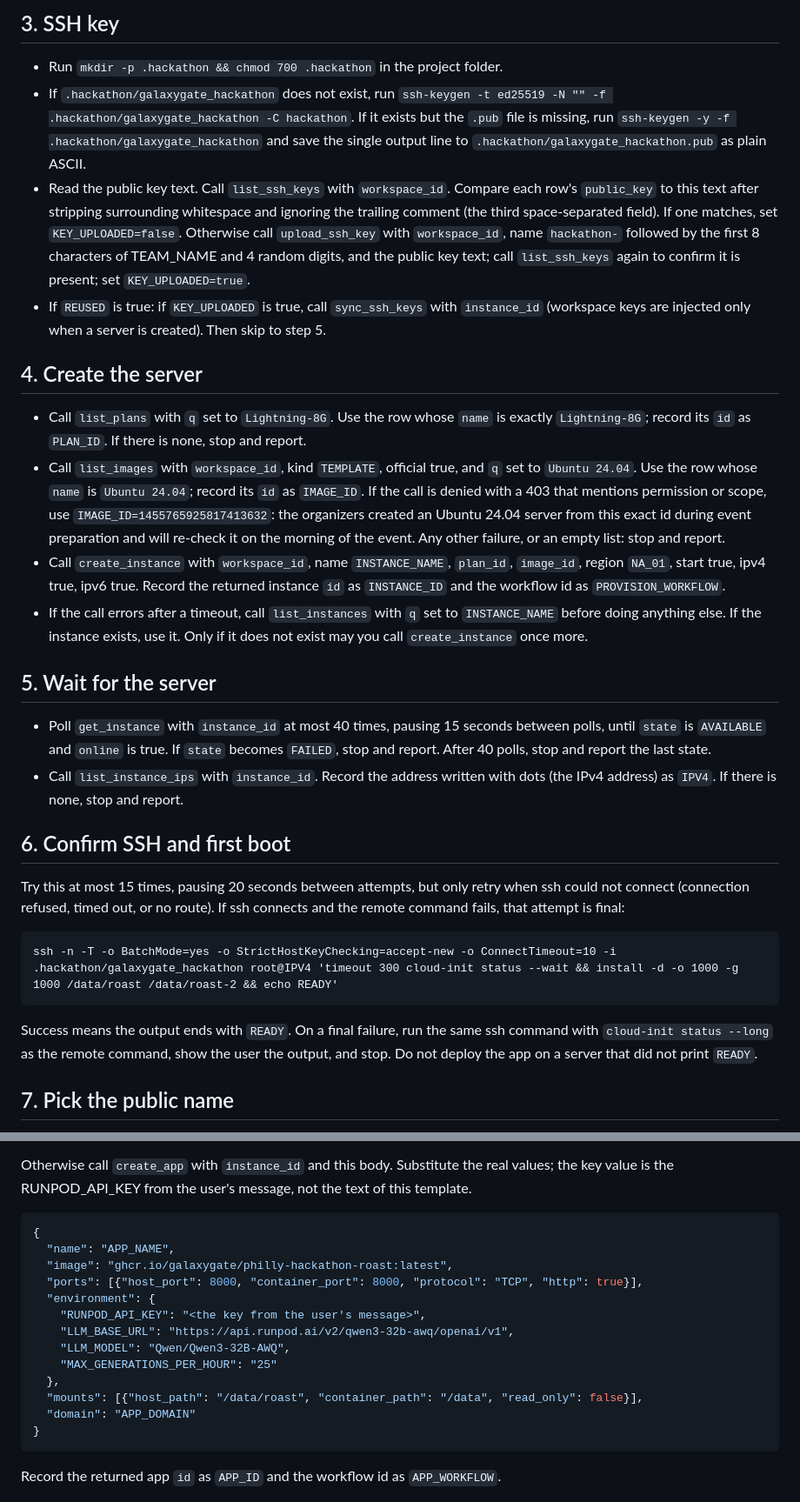
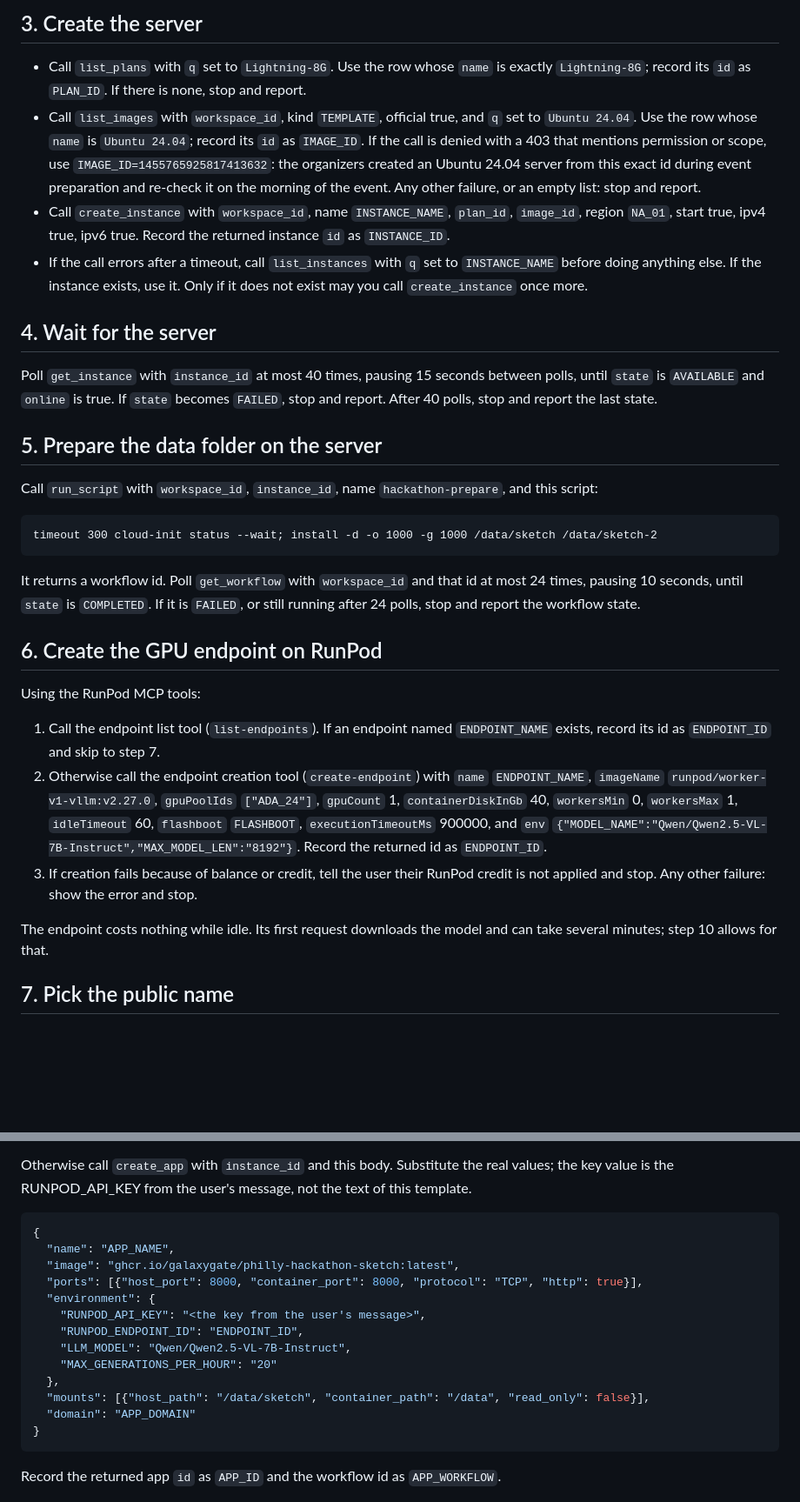
Before and after one commit to Gadgetguycj/philly-hackathon, a Markdown page: AGENT.md, 2 parts joined by grey strips. Shown at 87% size. GitHub-like rendering; blank space fills up the shorter version.

Commit message:
SSH-free flow: recipes for server commands, RunPod endpoint created by the agent, Sketch to Site demo, web and desktop tool paths

````diff
--- a/AGENT.md
+++ b/AGENT.md
@@ -39,32 +26,34 @@ Call `list_instances` with `workspace_id` and `q` set to `INSTANCE_NAME`. If a r
 
-## 3. SSH key
-
-- Run `mkdir -p .hackathon && chmod 700 .hackathon` in the project folder.
-- If `.hackathon/galaxygate_hackathon` does not exist, run `ssh-keygen -t ed25519 -N "" -f .hackathon/galaxygate_hackathon -C hackathon`. If it exists but the `.pub` file is missing, run `ssh-keygen -y -f .hackathon/galaxygate_hackathon` and save the single output line to `.hackathon/galaxygate_hackathon.pub` as plain ASCII.
-- Read the public key text. Call `list_ssh_keys` with `workspace_id`. Compare each row's `public_key` to this text after stripping surrounding whitespace and ignoring the trailing comment (the third space-separated field). If one matches, set `KEY_UPLOADED=false`. Otherwise call `upload_ssh_key` with `workspace_id`, name `hackathon-` followed by the first 8 characters of TEAM_NAME and 4 random digits, and the public key text; call `list_ssh_keys` again to confirm it is present; set `KEY_UPLOADED=true`.
-- If `REUSED` is true: if `KEY_UPLOADED` is true, call `sync_ssh_keys` with `instance_id` (workspace keys are injected only when a server is created). Then skip to step 5.
-
-## 4. Create the server
+## 3. Create the server
 
 - Call `list_plans` with `q` set to `Lightning-8G`. Use the row whose `name` is exactly `Lightning-8G`; record its `id` as `PLAN_ID`. If there is none, stop and report.
-- Call `list_images` with `workspace_id`, kind `TEMPLATE`, official true, and `q` set to `Ubuntu 24.04`. Use the row whose `name` is `Ubuntu 24.04`; record its `id` as `IMAGE_ID`. If the call is denied with a 403 that mentions permission or scope, use `IMAGE_ID=1455765925817413632`: the organizers created an Ubuntu 24.04 server from this exact id during event preparation and will re-check it on the morning of the event. Any other failure, or an empty list: stop and report.
-- Call `create_instance` with `workspace_id`, name `INSTANCE_NAME`, `plan_id`, `image_id`, region `NA_01`, start true, ipv4 true, ipv6 true. Record the returned instance `id` as `INSTANCE_ID` and the workflow id as `PROVISION_WORKFLOW`.
+- Call `list_images` with `workspace_id`, kind `TEMPLATE`, official true, and `q` set to `Ubuntu 24.04`. Use the row whose `name` is `Ubuntu 24.04`; record its `id` as `IMAGE_ID`. If the call is denied with a 403 that mentions permission or scope, use `IMAGE_ID=1455765925817413632`: the organizers created an Ubuntu 24.04 server from this exact id during event preparation and re-check it on the morning of the event. Any other failure, or an empty list: stop and report.
+- Call `create_instance` with `workspace_id`, name `INSTANCE_NAME`, `plan_id`, `image_id`, region `NA_01`, start true, ipv4 true, ipv6 true. Record the returned instance `id` as `INSTANCE_ID`.
 - If the call errors after a timeout, call `list_instances` with `q` set to `INSTANCE_NAME` before doing anything else. If the instance exists, use it. Only if it does not exist may you call `create_instance` once more.
 
-## 5. Wait for the server
+## 4. Wait for the server
 
-- Poll `get_instance` with `instance_id` at most 40 times, pausing 15 seconds between polls, until `state` is `AVAILABLE` and `online` is true. If `state` becomes `FAILED`, stop and report. After 40 polls, stop and report the last state.
-- Call `list_instance_ips` with `instance_id`. Record the address written with dots (the IPv4 address) as `IPV4`. If there is none, stop and report.
+Poll `get_instance` with `instance_id` at most 40 times, pausing 15 seconds between polls, until `state` is `AVAILABLE` and `online` is true. If `state` becomes `FAILED`, stop and report. After 40 polls, stop and report the last state.
 
-## 6. Confirm SSH and first boot
+## 5. Prepare the data folder on the server
 
-Try this at most 15 times, pausing 20 seconds between attempts, but only retry when ssh could not connect (connection refused, timed out, or no route). If ssh connects and the remote command fails, that attempt is final:
+Call `run_script` with `workspace_id`, `instance_id`, name `hackathon-prepare`, and this script:
 
 ```
-ssh -n -T -o BatchMode=yes -o StrictHostKeyChecking=accept-new -o ConnectTimeout=10 -i .hackathon/galaxygate_hackathon root@IPV4 'timeout 300 cloud-init status --wait && install -d -o 1000 -g 1000 /data/roast /data/roast-2 && echo READY'
+timeout 300 cloud-init status --wait; install -d -o 1000 -g 1000 /data/sketch /data/sketch-2
 ```
 
-Success means the output ends with `READY`. On a final failure, run the same ssh command with `cloud-init status --long` as the remote command, show the user the output, and stop. Do not deploy the app on a server that did not print `READY`.
+It returns a workflow id. Poll `get_workflow` with `workspace_id` and that id at most 24 times, pausing 10 seconds, until `state` is `COMPLETED`. If it is `FAILED`, or still running after 24 polls, stop and report the workflow state.
+
+## 6. Create the GPU endpoint on RunPod
+
+Using the RunPod MCP tools:
+
+1. Call the endpoint list tool (`list-endpoints`). If an endpoint named `ENDPOINT_NAME` exists, record its id as `ENDPOINT_ID` and skip to step 7.
+2. Otherwise call the endpoint creation tool (`create-endpoint`) with `name` `ENDPOINT_NAME`, `imageName` `runpod/worker-v1-vllm:v2.27.0`, `gpuPoolIds` `["ADA_24"]`, `gpuCount` 1, `containerDiskInGb` 40, `workersMin` 0, `workersMax` 1, `idleTimeout` 60, `flashboot` `FLASHBOOT`, `executionTimeoutMs` 900000, and `env` `{"MODEL_NAME":"Qwen/Qwen2.5-VL-7B-Instruct","MAX_MODEL_LEN":"8192"}`. Record the returned id as `ENDPOINT_ID`.
+3. If creation fails because of balance or credit, tell the user their RunPod credit is not applied and stop. Any other failure: show the error and stop.
+
+The endpoint costs nothing while idle. Its first request downloads the model and can take several minutes; step 10 allows for that.
 
 ## 7. Pick the public name
 
@@ -88,15 +77,15 @@ Otherwise call `create_app` with `instance_id` and this body. Substitute the rea
 ```json
 {
   "name": "APP_NAME",
-  "image": "ghcr.io/galaxygate/philly-hackathon-roast:latest",
+  "image": "ghcr.io/galaxygate/philly-hackathon-sketch:latest",
   "ports": [{"host_port": 8000, "container_port": 8000, "protocol": "TCP", "http": true}],
   "environment": {
     "RUNPOD_API_KEY": "<the key from the user's message>",
-    "LLM_BASE_URL": "https://api.runpod.ai/v2/qwen3-32b-awq/openai/v1",
-    "LLM_MODEL": "Qwen/Qwen3-32B-AWQ",
-    "MAX_GENERATIONS_PER_HOUR": "25"
+    "RUNPOD_ENDPOINT_ID": "ENDPOINT_ID",
+    "LLM_MODEL": "Qwen/Qwen2.5-VL-7B-Instruct",
+    "MAX_GENERATIONS_PER_HOUR": "20"
   },
-  "mounts": [{"host_path": "/data/roast", "container_path": "/data", "read_only": false}],
+  "mounts": [{"host_path": "/data/sketch", "container_path": "/data", "read_only": false}],
   "domain": "APP_DOMAIN"
 }
 ```
````
Also changed, not shown: other parts of AGENT.md (+35 -33 lines), GUIDE.md (+32 -43 lines).
